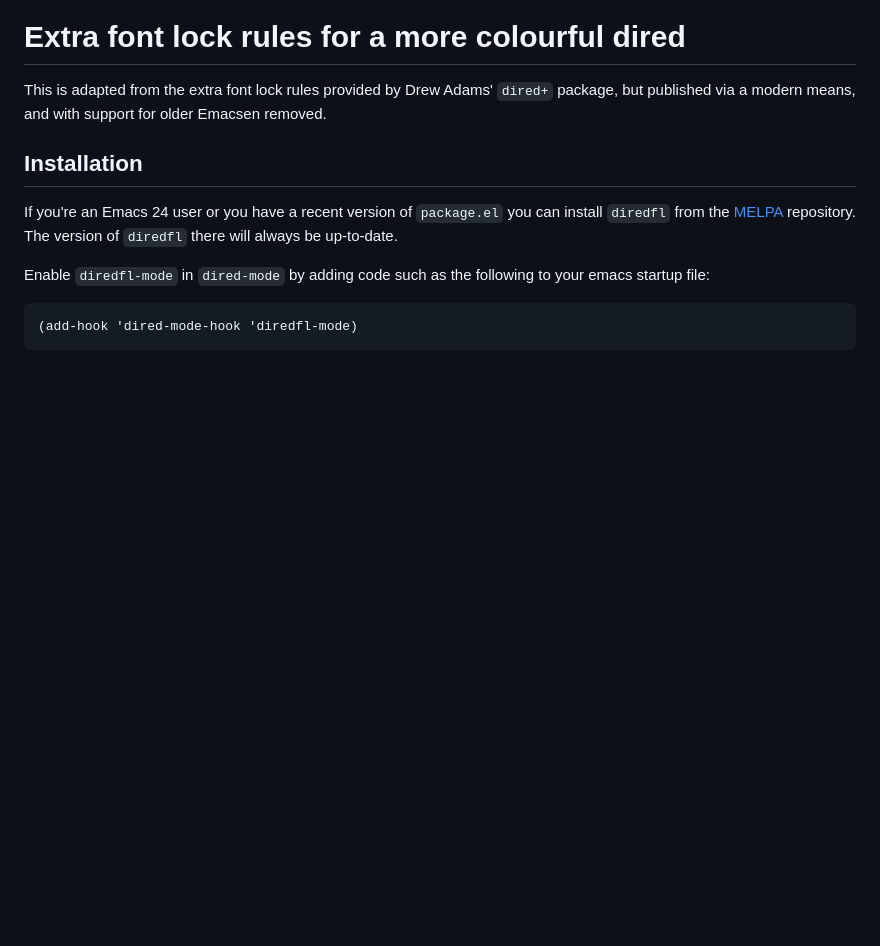
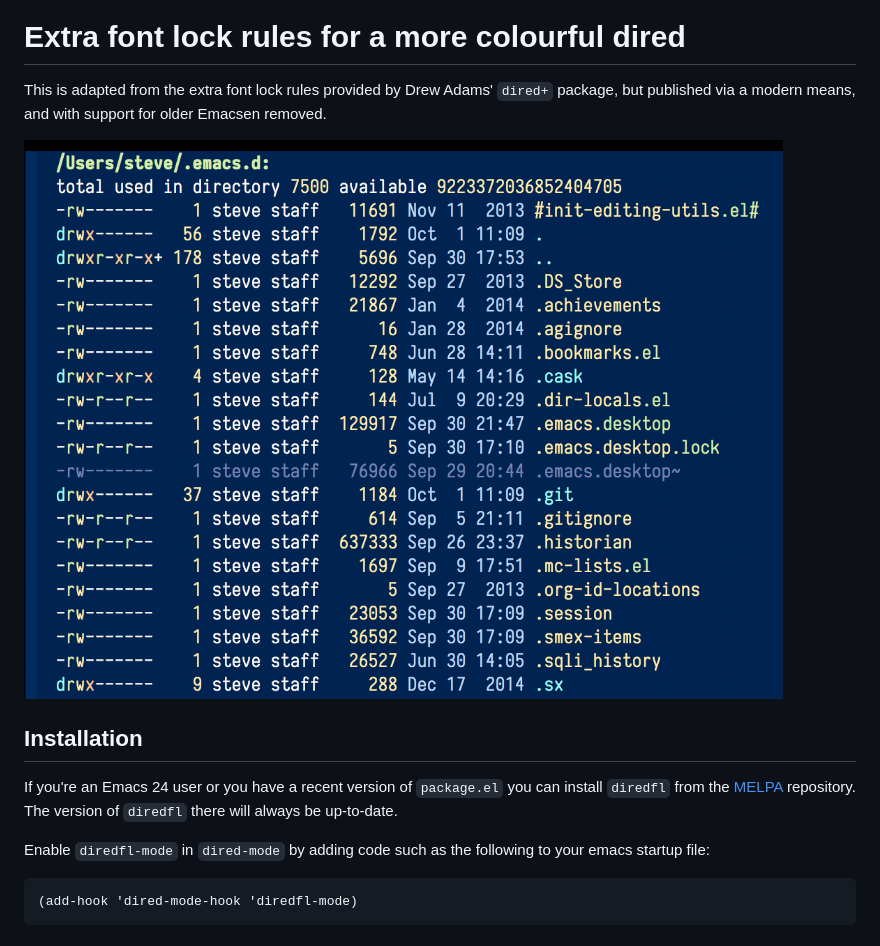
Before and after one commit to purcell/diredfl, a Markdown page: README.md, the part around the change. Rendered like a GitHub page; pictures changed too: screenshot.png (added); blank space fills up the shorter version.

Commit message:
Add screenshot

```diff
--- a/README.md
+++ b/README.md
@@ -7,6 +7,8 @@
 This is adapted from the extra font lock rules provided by Drew Adams'
 `dired+` package, but published via a modern means, and with support
 for older Emacsen removed.
+
+![Screenshot](screenshot.png)
 
 ## Installation
 
```
